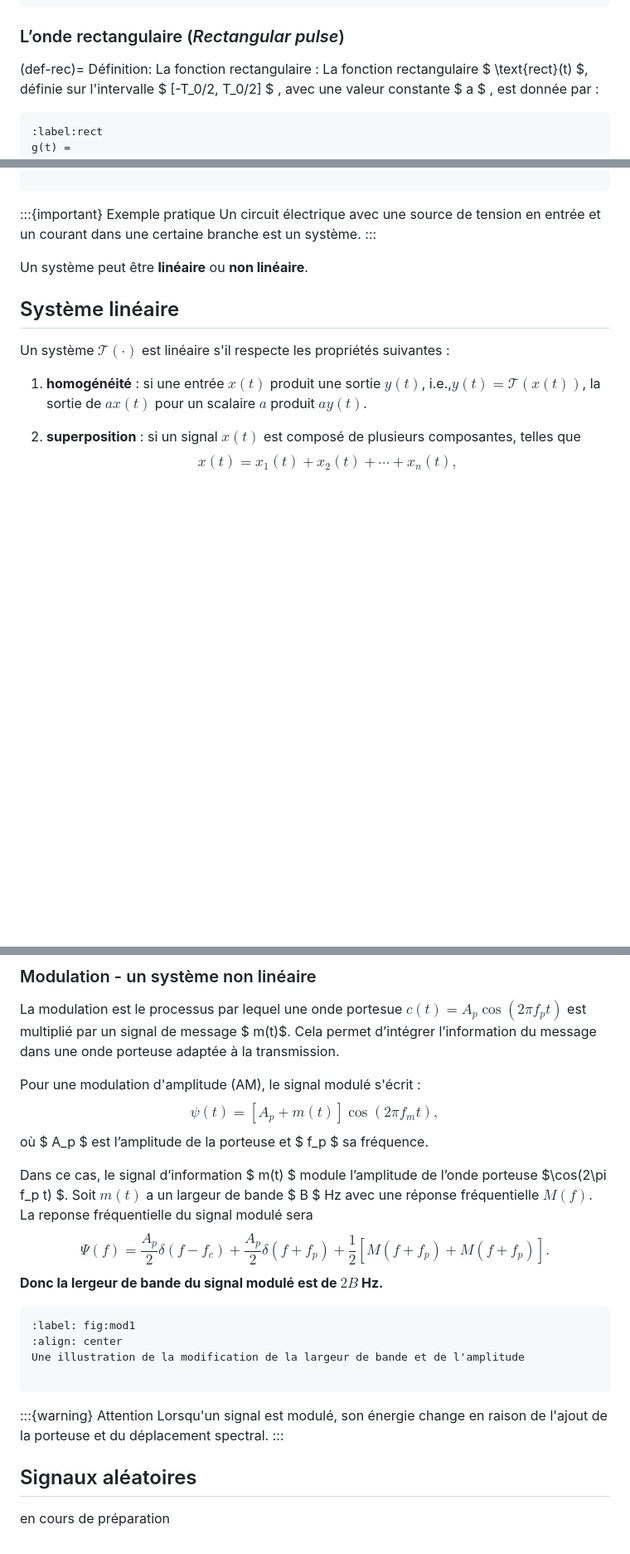
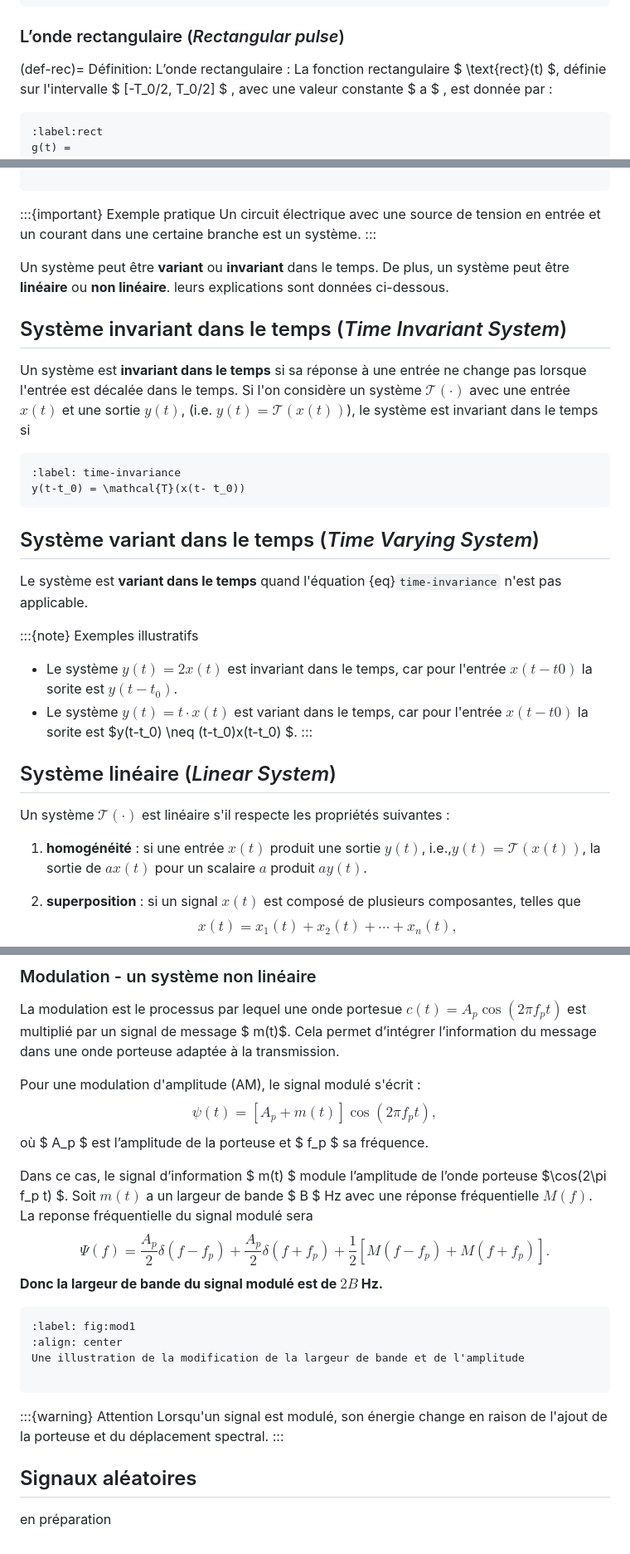
Before and after one commit to ELE3701A/ELE3701A.github.io, a Markdown page: section2.md, 3 parts joined by grey strips. Shown at 83% size. Drawn GitHub-style; blank space fills up the shorter version.

Commit message:
Included time invariant and time variant systems

````diff
--- a/section2.md
+++ b/section2.md
@@ -461,7 +461,7 @@ Fonction sinc  (en domaine fréquentiel).
 
 ### L’onde rectangulaire (*Rectangular pulse*)
 (def-rec)=
-Définition: La fonction rectangulaire
+Définition: L’onde rectangulaire
 : La fonction rectangulaire $ \text{rect}(t) $, définie sur l'intervalle  $ [-T_0/2, T_0/2] $ , avec une valeur constante  $  a  $ , est donnée par :
  ```{math}
 :label:rect
@@ -561,9 +560,31 @@ Représentation d`un système
 Un circuit électrique avec une source de tension en entrée et un courant dans une certaine branche est un système.
 :::
 
-Un système peut être **linéaire** ou **non linéaire**.
+Un système peut être **variant** ou  **invariant** dans le temps. De plus, un système peut être **linéaire** ou **non linéaire**. leurs explications sont données ci-dessous.
 
-## Système linéaire
+
+## Système invariant dans le temps (*Time Invariant System*)
+Un système est **invariant dans le temps** si sa réponse à une entrée  ne change pas lorsque l'entrée est décalée dans le temps. Si l'on considère un système $\mathcal{T}(\cdot)$ avec une entrée $x(t)$ et une sortie $y(t)$, (i.e. $y(t)=\mathcal{T}(x(t))$), le système est invariant dans le temps si
+```{math}
+:label: time-invariance
+y(t-t_0) = \mathcal{T}(x(t- t_0))
+```
+
+
+## Système variant dans le temps (*Time Varying System*)
+
+Le système est **variant dans le temps** quand l'équation {eq}`time-invariance`  n'est pas applicable.
+
+ :::{note} Exemples  illustratifs
+- Le système $y(t) = 2x(t)$  est invariant dans le temps, car pour l'entrée $x(t-t0)$  la sorite est $y(t-t_0)$.
+- Le système $y(t) = t \cdot x(t)$  est variant dans le temps,  car pour l'entrée $x(t-t0)$  la sorite est $y(t-t_0) \neq  (t-t_0)x(t-t_0)   $.
+ :::
+
+
+
+
+
+## Système linéaire (*Linear System*)
 
 Un système $\mathcal{T(\cdot)}$ est linéaire s'il respecte les propriétés suivantes :
 
@@ -661,14 +683,14 @@ $c(t) = A_p \cos(2 \pi f_p t)$
 est multiplié par un signal de message $ m(t)$. Cela permet d’intégrer l’information du message dans une onde porteuse adaptée à la transmission.
 
 Pour une modulation d'amplitude (AM), le signal modulé s'écrit :
-$$\psi(t) = [A_p + m(t)] \cos(2\pi f_m t),$$
+$$\psi(t) = [A_p + m(t)] \cos(2\pi f_p t),$$
 où $ A_p $ est l’amplitude de la porteuse et $ f_p $ sa fréquence.
 
 Dans ce cas, le signal d’information $ m(t) $ module l’amplitude de l’onde porteuse $\cos(2\pi f_p t) $. Soit  $m(t)$ a un  largeur de bande $ B $ Hz avec une réponse fréquentielle $M(f)$. La reponse  fréquentielle du signal modulé sera
 $$
-\Psi(f) = \frac{A_p}{2} \delta(f - f_c) + \frac{A_p}{2} \delta(f + f_p) +\frac{1}{2} \left[ M(f + f_p) + M(f + f_p) \right].
+\Psi(f) = \frac{A_p}{2} \delta(f - f_p) + \frac{A_p}{2} \delta(f + f_p) +\frac{1}{2} \left[ M(f - f_p) + M(f + f_p) \right].
 $$
-**Donc la lergeur de bande du signal modulé est de $2B$ Hz.**
+**Donc la largeur de bande du signal modulé est de $2B$ Hz.**
  ```{figure} images/mod1.png
 :label: fig:mod1
 :align: center
@@ -683,4 +705,4 @@ Une illustration de la modification de la largeur de bande et de l'amplitude
 
 ## Signaux aléatoires
 
-en cours de préparation
+en préparation
````
Also changed, not shown: other parts of section2.md (+6 -6 lines).
